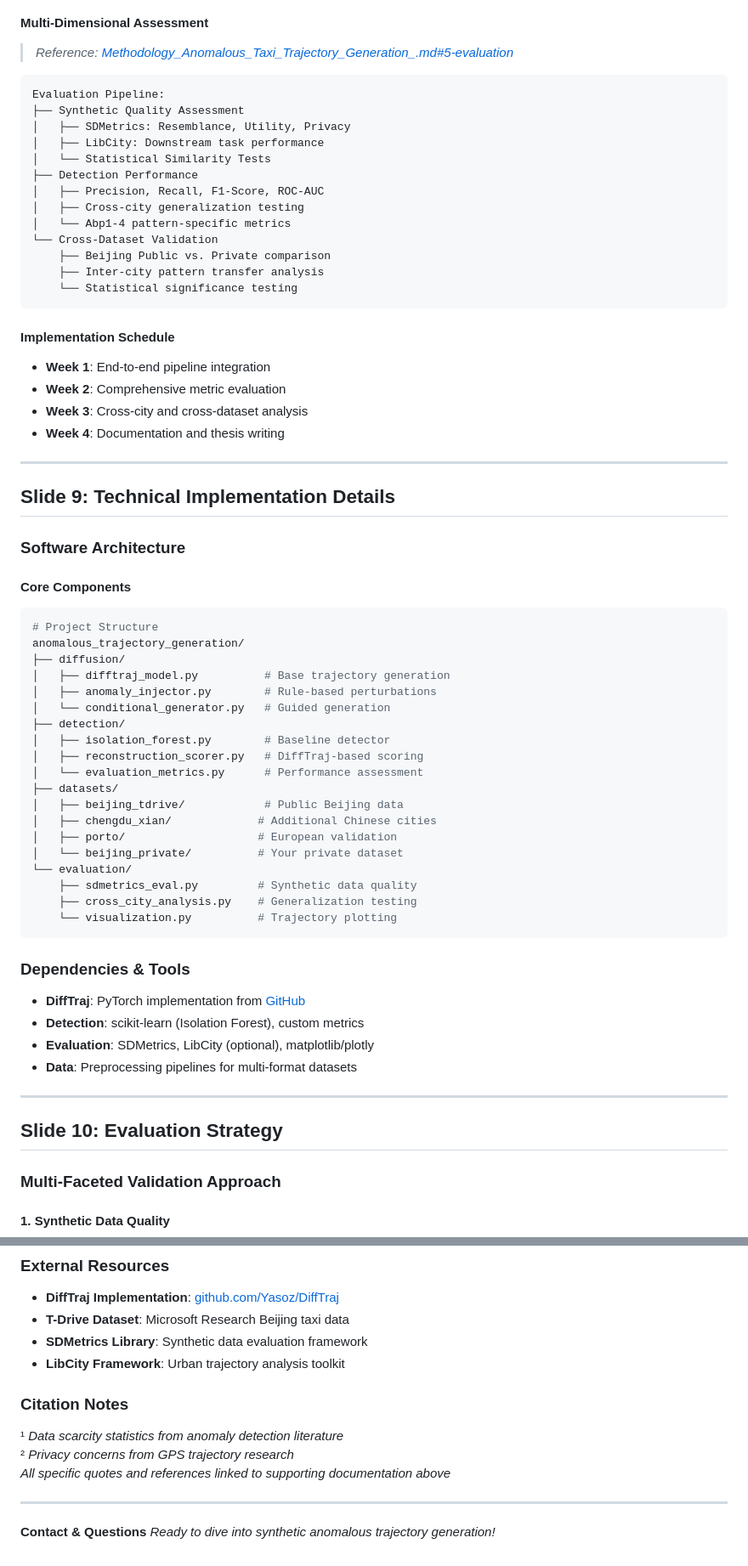
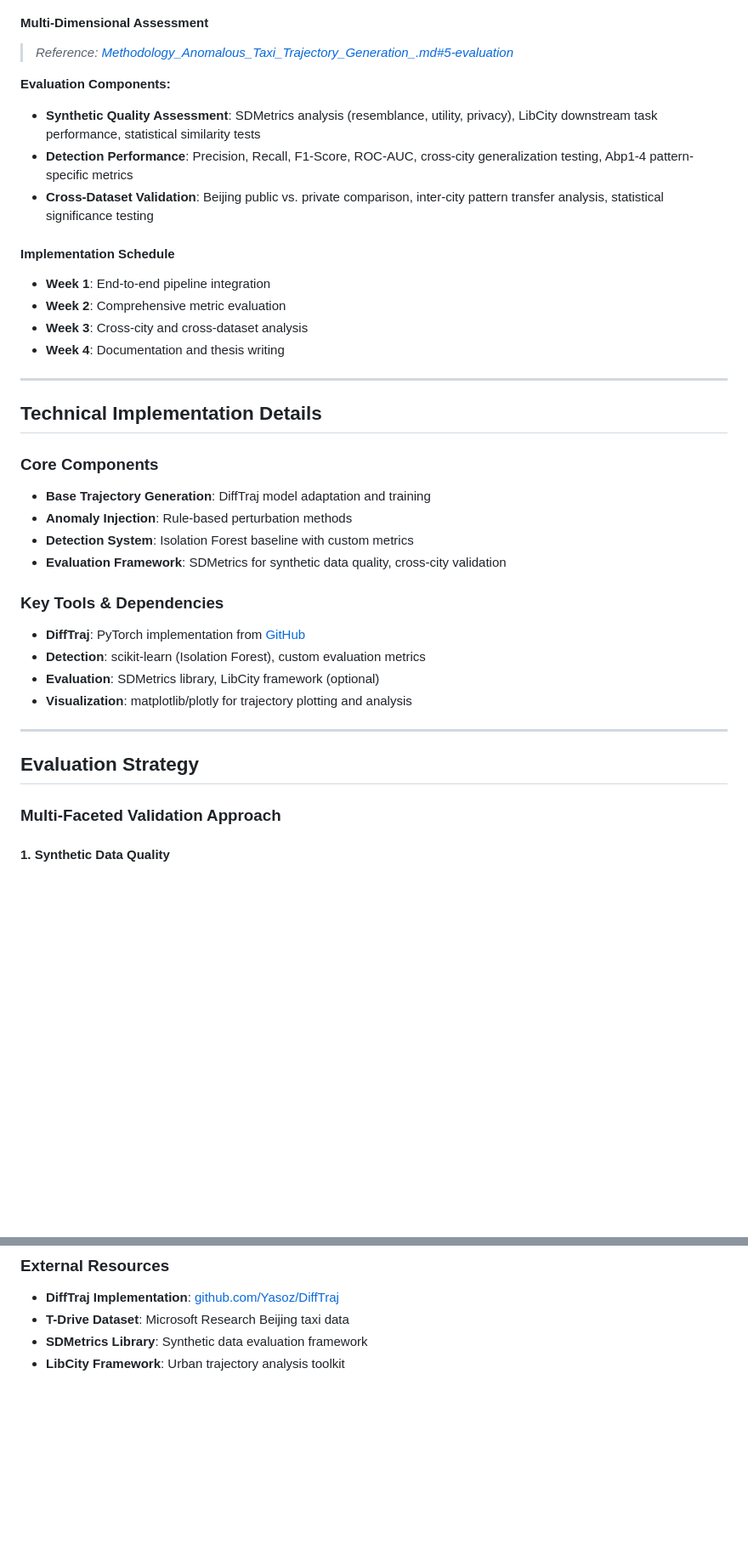
Before and after one commit to matercomus/Matt-K-MSc-AI-Thesis, a Markdown page: Meeting-Notes/Streamlined_DiffTraj_Methodology.md, 2 parts joined by grey strips. Shown: that part at 85% size. Rendered like a GitHub page; blank space fills up the shorter version.

````diff
--- a/Meeting-Notes/Streamlined_DiffTraj_Methodology.md
+++ b/Meeting-Notes/Streamlined_DiffTraj_Methodology.md
@@ -195,21 +179,10 @@ class AnomalyInjector:
 #### **Multi-Dimensional Assessment**
 > *Reference: [Methodology_Anomalous_Taxi_Trajectory_Generation_.md#5-evaluation](Meeting-Notes/Methodology_Anomalous_Taxi_Trajectory_Generation_.md#5-evaluation-framework)*
 
-```
-Evaluation Pipeline:
-├── Synthetic Quality Assessment
-│   ├── SDMetrics: Resemblance, Utility, Privacy
-│   ├── LibCity: Downstream task performance
-│   └── Statistical Similarity Tests
-├── Detection Performance
-│   ├── Precision, Recall, F1-Score, ROC-AUC
-│   ├── Cross-city generalization testing
-│   └── Abp1-4 pattern-specific metrics
-└── Cross-Dataset Validation
-    ├── Beijing Public vs. Private comparison
-    ├── Inter-city pattern transfer analysis
-    └── Statistical significance testing
-```
+**Evaluation Components:**
+- **Synthetic Quality Assessment**: SDMetrics analysis (resemblance, utility, privacy), LibCity downstream task performance, statistical similarity tests
+- **Detection Performance**: Precision, Recall, F1-Score, ROC-AUC, cross-city generalization testing, Abp1-4 pattern-specific metrics
+- **Cross-Dataset Validation**: Beijing public vs. private comparison, inter-city pattern transfer analysis, statistical significance testing
 
 #### **Implementation Schedule**
 - **Week 1**: End-to-end pipeline integration
@@ -219,42 +192,23 @@ Evaluation Pipeline:
 
 ---
 
-## **Slide 9: Technical Implementation Details**
+## **Technical Implementation Details**
 
-### **Software Architecture**
+### **Core Components**
+- **Base Trajectory Generation**: DiffTraj model adaptation and training
+- **Anomaly Injection**: Rule-based perturbation methods
+- **Detection System**: Isolation Forest baseline with custom metrics
+- **Evaluation Framework**: SDMetrics for synthetic data quality, cross-city validation
 
-#### **Core Components**
-```python
-# Project Structure
-anomalous_trajectory_generation/
-├── diffusion/
-│   ├── difftraj_model.py          # Base trajectory generation
-│   ├── anomaly_injector.py        # Rule-based perturbations
-│   └── conditional_generator.py   # Guided generation
-├── detection/
-│   ├── isolation_forest.py        # Baseline detector
-│   ├── reconstruction_scorer.py   # DiffTraj-based scoring
-│   └── evaluation_metrics.py      # Performance assessment
-├── datasets/
-│   ├── beijing_tdrive/            # Public Beijing data
-│   ├── chengdu_xian/             # Additional Chinese cities
-│   ├── porto/                    # European validation
-│   └── beijing_private/          # Your private dataset
-└── evaluation/
-    ├── sdmetrics_eval.py         # Synthetic data quality
-    ├── cross_city_analysis.py    # Generalization testing
-    └── visualization.py          # Trajectory plotting
-```
-
-### **Dependencies & Tools**
+### **Key Tools & Dependencies**
 - **DiffTraj**: PyTorch implementation from [GitHub](https://github.com/Yasoz/DiffTraj)
-- **Detection**: scikit-learn (Isolation Forest), custom metrics
-- **Evaluation**: SDMetrics, LibCity (optional), matplotlib/plotly
-- **Data**: Preprocessing pipelines for multi-format datasets
+- **Detection**: scikit-learn (Isolation Forest), custom evaluation metrics
+- **Evaluation**: SDMetrics library, LibCity framework (optional)
+- **Visualization**: matplotlib/plotly for trajectory plotting and analysis
 
 ---
 
-## **Slide 10: Evaluation Strategy**
+## **Evaluation Strategy**
 
 ### **Multi-Faceted Validation Approach**
 
@@ -400,13 +326,3 @@ Thesis Writing                                ████████
 - **T-Drive Dataset**: Microsoft Research Beijing taxi data
 - **SDMetrics Library**: Synthetic data evaluation framework
 - **LibCity Framework**: Urban trajectory analysis toolkit
-
-### **Citation Notes**
-¹ *Data scarcity statistics from anomaly detection literature*
-² *Privacy concerns from GPS trajectory research*
-*All specific quotes and references linked to supporting documentation above*
-
----
-
-**Contact & Questions**
-*Ready to dive into synthetic anomalous trajectory generation!*
````
Also changed, not shown: other parts of Meeting-Notes/Streamlined_DiffTraj_Methodology.md (+46 -90 lines).
